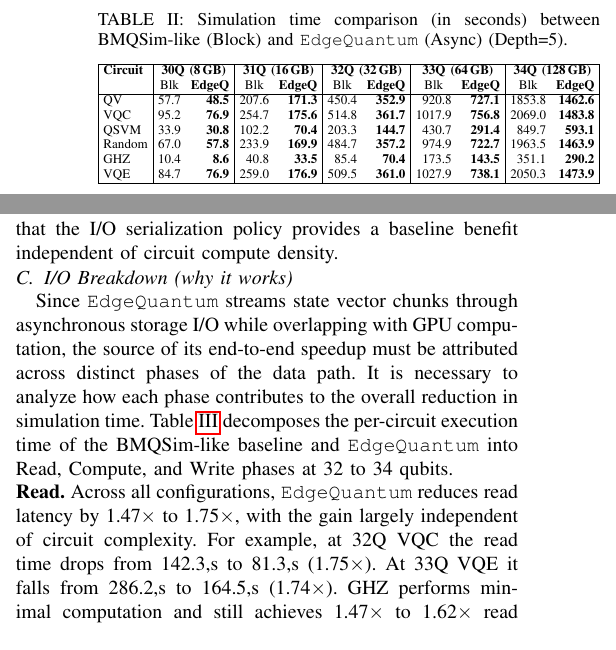
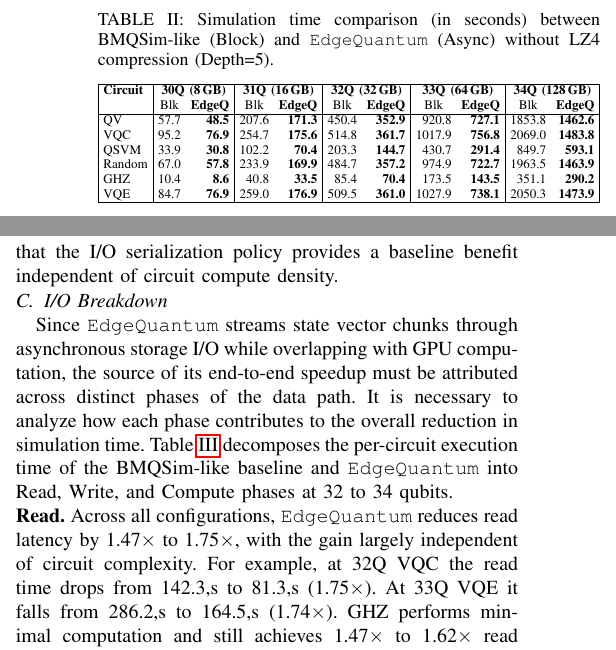
Before and after one commit to changjongkim/edgeqsim, a LaTeX paper (main.tex, which reads 4_Evaluation.tex): two parts of the columns of page 6 of 9, joined at a grey line, cut so that both start at the same text. Compiled offline with pdfLaTeX; a missing font is replaced by an installed copy or a similar font; a LaTeX package or settings file that is missing is left out.

Commit message:
Updates from Overleaf

```diff
--- a/4_Evaluation.tex
+++ b/4_Evaluation.tex
@@ -13,7 +13,7 @@
 
 \begin{table}[t]
 \centering
-\caption{Simulation time comparison (in seconds) between BMQSim-like (Block) and \EdgeQuantum (Async) (Depth=5).}
+\caption{Simulation time comparison (in seconds) between BMQSim-like (Block) and \EdgeQuantum (Async) without LZ4 compression (Depth=5).}
 \setlength{\tabcolsep}{3pt}
 \resizebox{\columnwidth}{!}{%
 \begin{tabular}{|l|rr|rr|rr|rr|rr|}
@@ -63,7 +63,7 @@ VQE & 42.4 & \textbf{38.3} & 84.7 & \textbf{76.9} & 259.0 & \textbf{176.9} & 509
 
 
 
-\subsection{I/O Breakdown (why it works)}
+\subsection{I/O Breakdown}
 
 \begin{table*}[t]
 \centering
@@ -96,7 +96,7 @@ VQE & 42.4 & \textbf{38.3} & 84.7 & \textbf{76.9} & 259.0 & \textbf{176.9} & 509
 \label{tab:io_breakdown}
 \end{table*}
 
-Since \EdgeQuantum streams state vector chunks through asynchronous storage I/O while overlapping with GPU computation, the source of its end-to-end speedup must be attributed across distinct phases of the data path. It is necessary to analyze how each phase contributes to the overall reduction in simulation time. Table~\ref{tab:io_breakdown} decomposes the per-circuit execution time of the BMQSim-like baseline and \EdgeQuantum into Read, Compute, and Write phases at 32 to 34 qubits.
+Since \EdgeQuantum streams state vector chunks through asynchronous storage I/O while overlapping with GPU computation, the source of its end-to-end speedup must be attributed across distinct phases of the data path. It is necessary to analyze how each phase contributes to the overall reduction in simulation time. Table~\ref{tab:io_breakdown} decomposes the per-circuit execution time of the BMQSim-like baseline and \EdgeQuantum into Read, Write, and Compute phases at 32 to 34 qubits.
 
 \noindent\textbf{Read.} Across all configurations, \EdgeQuantum reduces read latency by 1.47$\times$ to 1.75$\times$, with the gain largely independent of circuit complexity. For example, at 32Q VQC the read time drops from 142.3,s to 81.3,s (1.75$\times$). At 33Q VQE it falls from 286.2,s to 164.5,s (1.74$\times$). GHZ performs minimal computation and still achieves 1.47$\times$ to 1.62$\times$ read speedup. This reduction reflects the \textit{I/O Serialization Policy}. The BMQSim-like baseline issues concurrent reads and writes that fragment the NVMe controller queue into small-block accesses. This degrades performance toward the 62,MB/s random read regime measured in Section~\ref{back2}. By isolating I/O directions, \EdgeQuantum sustains the 1.38,GB/s sequential read bandwidth.
 
```
Also changed, not shown: 1_Introduction.tex (+3 -1 lines), 2_Background.tex (+3 -2 lines).
